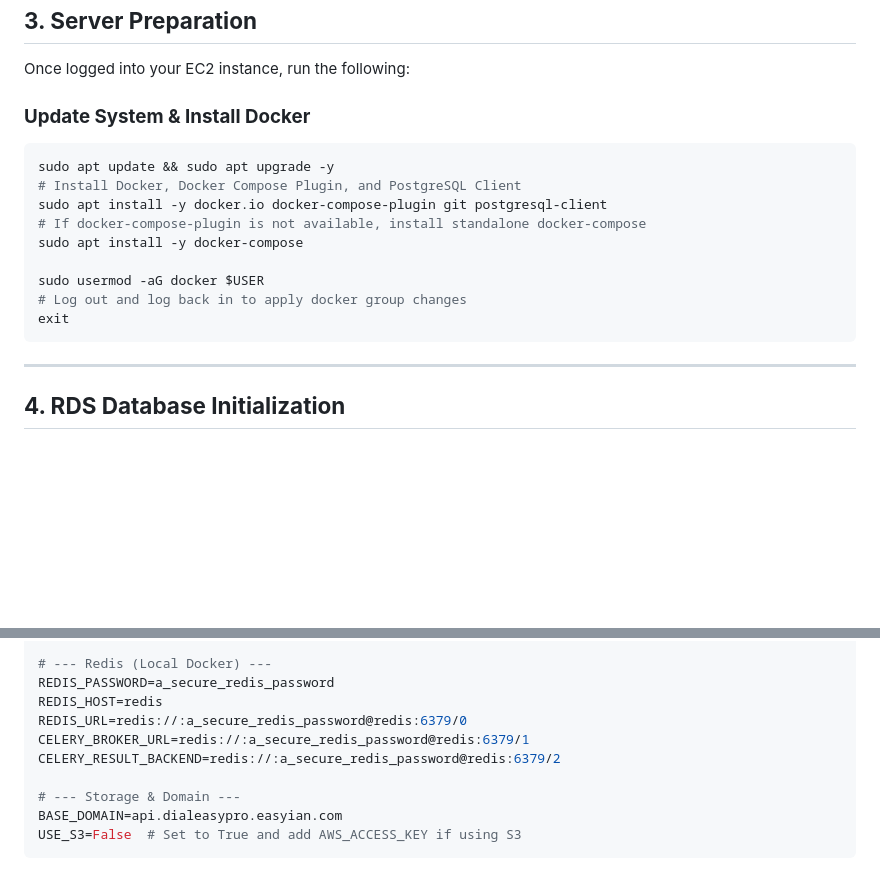
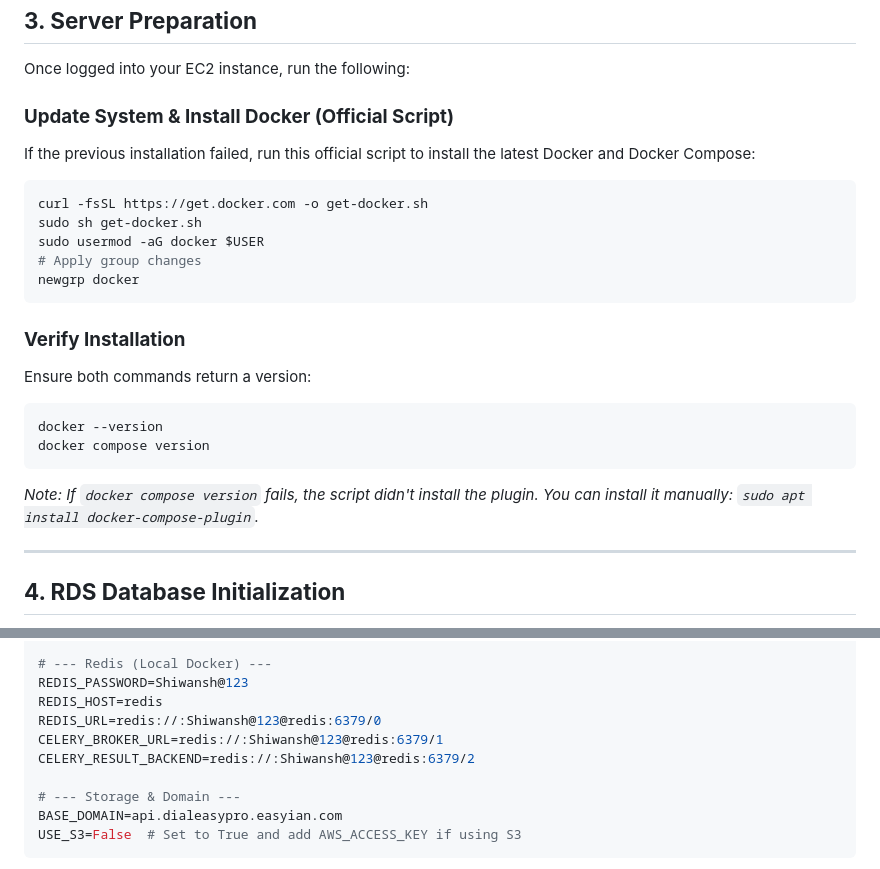
Before and after one commit to Shiwa45/Dialeasypro, a Markdown page: deployguide.md, 2 parts joined by grey strips. GitHub-like rendering; blank space fills up the shorter version.

Commit message:
Finalize deployment guide with troubleshooting steps

````diff
--- a/deployguide.md
+++ b/deployguide.md
@@ -28,18 +28,24 @@ Before starting, ensure you have:
 ## **3. Server Preparation**
 Once logged into your EC2 instance, run the following:
 
-### **Update System & Install Docker**
+### **Update System & Install Docker (Official Script)**
+If the previous installation failed, run this official script to install the latest Docker and Docker Compose:
 ```bash
-sudo apt update && sudo apt upgrade -y
-# Install Docker, Docker Compose Plugin, and PostgreSQL Client
-sudo apt install -y docker.io docker-compose-plugin git postgresql-client
-# If docker-compose-plugin is not available, install standalone docker-compose
-sudo apt install -y docker-compose
+curl -fsSL https://get.docker.com -o get-docker.sh
+sudo sh get-docker.sh
+sudo usermod -aG docker $USER
+# Apply group changes
+newgrp docker
+```
 
-sudo usermod -aG docker $USER
-# Log out and log back in to apply docker group changes
-exit
+### **Verify Installation**
+Ensure both commands return a version:
+```bash
+docker --version
+docker compose version
 ```
+*Note: If `docker compose version` fails, the script didn't install the plugin. You can install it manually: `sudo apt install docker-compose-plugin`.*
+
 
 ---
 
@@ -102,11 +108,11 @@ DB_PORT=5432
 DB_SSLMODE=require
 
 # --- Redis (Local Docker) ---
-REDIS_PASSWORD=a_secure_redis_password
+REDIS_PASSWORD=Shiwansh@123
 REDIS_HOST=redis
-REDIS_URL=redis://:a_secure_redis_password@redis:6379/0
-CELERY_BROKER_URL=redis://:a_secure_redis_password@redis:6379/1
-CELERY_RESULT_BACKEND=redis://:a_secure_redis_password@redis:6379/2
+REDIS_URL=redis://:Shiwansh@123@redis:6379/0
+CELERY_BROKER_URL=redis://:Shiwansh@123@redis:6379/1
+CELERY_RESULT_BACKEND=redis://:Shiwansh@123@redis:6379/2
 
 # --- Storage & Domain ---
 BASE_DOMAIN=api.dialeasypro.easyian.com
````
